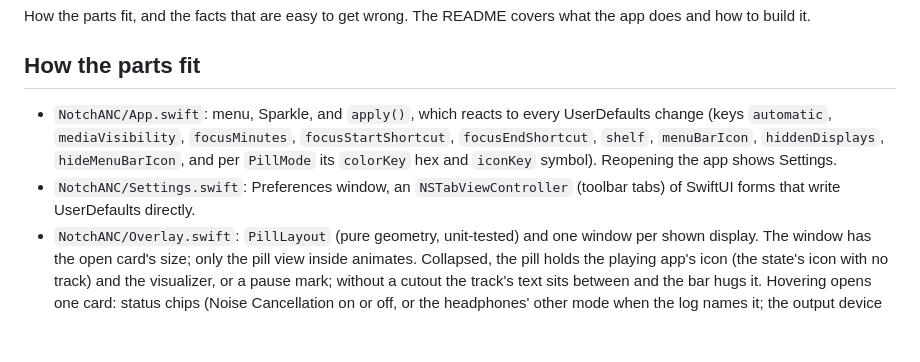
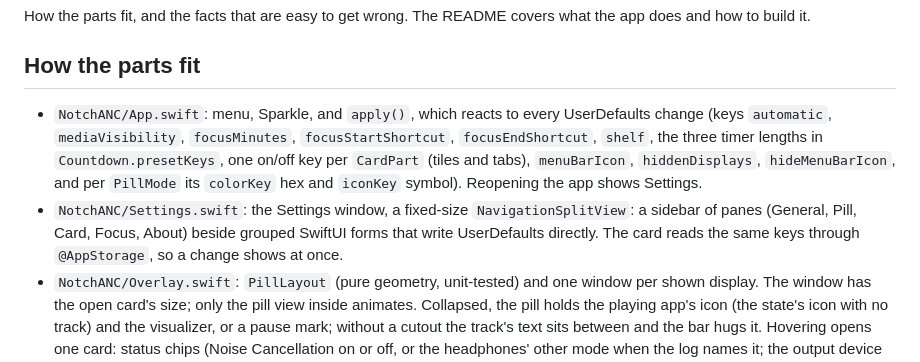
Before and after one commit to nyintosh/notchanc, a Markdown page: docs/development.md, the part around the change. Rendered like a GitHub page; blank space fills up the shorter version.

```diff
--- a/docs/development.md
+++ b/docs/development.md
@@ -4,8 +4,8 @@ How the parts fit, and the facts that are easy to get wrong. The README covers w
 
 ## How the parts fit
 
-- `NotchANC/App.swift`: menu, Sparkle, and `apply()`, which reacts to every UserDefaults change (keys `automatic`, `mediaVisibility`, `focusMinutes`, `focusStartShortcut`, `focusEndShortcut`, `shelf`, `menuBarIcon`, `hiddenDisplays`, `hideMenuBarIcon`, and per `PillMode` its `colorKey` hex and `iconKey` symbol). Reopening the app shows Settings.
-- `NotchANC/Settings.swift`: Preferences window, an `NSTabViewController` (toolbar tabs) of SwiftUI forms that write UserDefaults directly.
+- `NotchANC/App.swift`: menu, Sparkle, and `apply()`, which reacts to every UserDefaults change (keys `automatic`, `mediaVisibility`, `focusMinutes`, `focusStartShortcut`, `focusEndShortcut`, `shelf`, the three timer lengths in `Countdown.presetKeys`, one on/off key per `CardPart` (tiles and tabs), `menuBarIcon`, `hiddenDisplays`, `hideMenuBarIcon`, and per `PillMode` its `colorKey` hex and `iconKey` symbol). Reopening the app shows Settings.
+- `NotchANC/Settings.swift`: the Settings window, a fixed-size `NavigationSplitView`: a sidebar of panes (General, Pill, Card, Focus, About) beside grouped SwiftUI forms that write UserDefaults directly. The card reads the same keys through `@AppStorage`, so a change shows at once.
 - `NotchANC/Overlay.swift`: `PillLayout` (pure geometry, unit-tested) and one window per shown display. The window has the open card's size; only the pill view inside animates. Collapsed, the pill holds the playing app's icon (the state's icon with no track) and the visualizer, or a pause mark; without a cutout the track's text sits between and the bar hugs it. Hovering opens one card: status chips (Noise Cancellation on or off, or the headphones' other mode when the log names it; the output device and its volume), the player when a track is loaded, and a row of tiles. Three tabs at the right of the chips switch the card between that, the file shelf and the clipboard history; every opening starts on the first. The pill is black at the top and washed in the state's colour below. Hover uses mouse-moved event monitors. The window (a non-activating `NSPanel`) ignores clicks except while the pointer is on the pill, so right-click opens the status menu without stealing focus.
 - `NotchANC/AudioTap.swift`: the visualizer's levels. A Core Audio process tap of the whole output feeds a private aggregate device; each 1024-sample block is split into five log bands, and each bar rests at half height on its band's running average. It runs only while a shown pill has something playing.
 - `NotchANC/AudioOutput.swift`: the default output device's name, volume and whether it is headphones; the pill's output chip and the "With headphones" choice both read it.
```
Also changed, not shown: CHANGELOG.md (+3 -2 lines), README.md (+4 -4 lines), docs/images/settings-appearance.png (deleted), docs/images/settings-general.png, docs/images/settings-pill.png (added), 5 other files.
